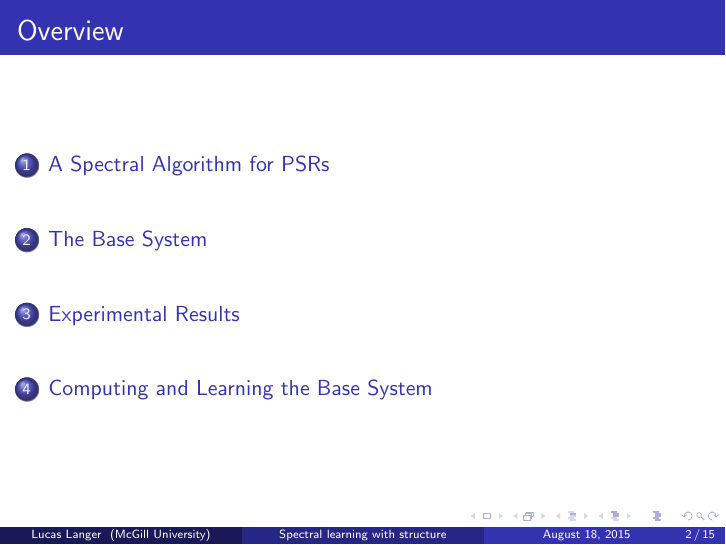
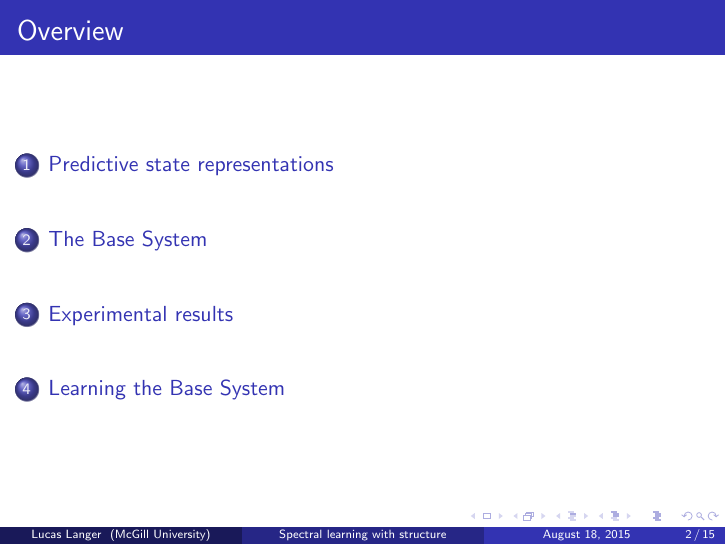
Before and after one commit to lucaslanger/ijcai-pres, LaTeX slides (presentation_1.tex): page 2 of 15. Compiled offline with pdfLaTeX.

Commit message:
modified section names

```diff
--- a/presentation_1.tex
+++ b/presentation_1.tex
@@ -113,7 +113,7 @@ McGill University \\ % Your institution for the title page
 %----------------------------------------------------------------------------------------
 
 %------------------------------------------------
-\section{A Spectral Algorithm for PSRs} % Sections can be created in order to organize your presentation into discrete blocks, all sections and subsections are automatically printed in the table of contents as an overview of the talk
+\section{Predictive state representations} % Sections can be created in order to organize your presentation into discrete blocks, all sections and subsections are automatically printed in the table of contents as an overview of the talk
 %------------------------------------------------
 
 %\subsection{Subsection Example} % A subsection can be created just before a set of slides with a common theme to further break down your presentation into chunks
@@ -272,7 +272,7 @@ We paint the first loop green and the second loop red.
 
 %------------------------------------------------
 
-\section{Computing and Learning the Base System}
+\section{Learning the Base System}
 %------------------------------------------------
 
 \begin{frame}
```
Also changed, not shown: presentation_1.pdf, presentation_1.tex (2 more changed lines), 7 other files.
